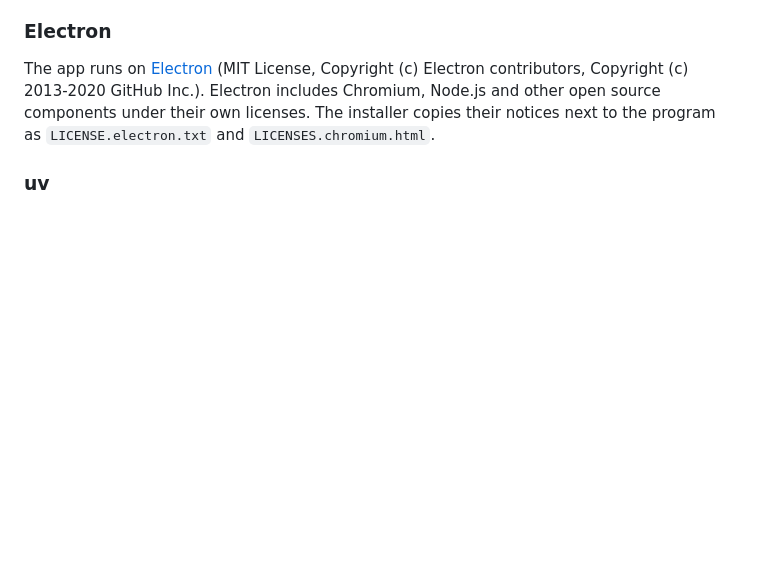
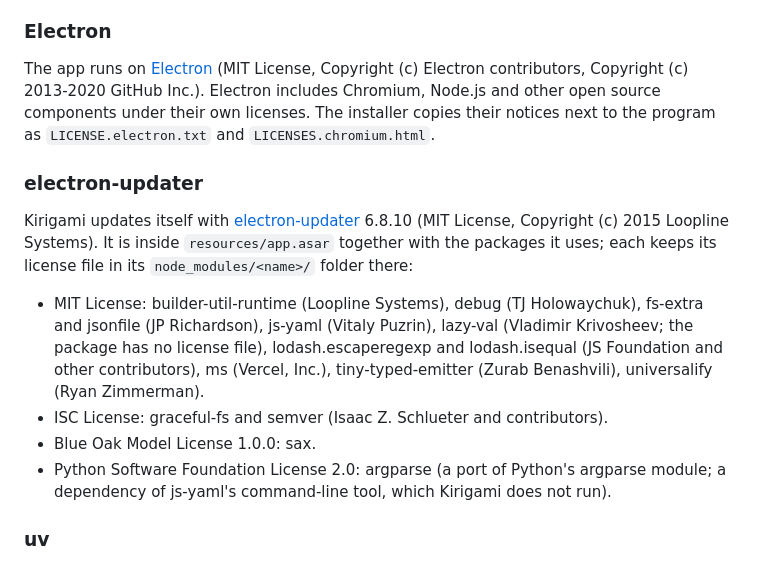
Before and after one commit to mtgtoolkit/kirigami, a Markdown page: LICENSES.md, the part around the change. Drawn GitHub-style; blank space fills up the shorter version.

```diff
--- a/LICENSES.md
+++ b/LICENSES.md
@@ -54,6 +54,22 @@ The app runs on [Electron](https://www.electronjs.org/) (MIT License, Copyright
 contributors, Copyright (c) 2013-2020 GitHub Inc.). Electron includes Chromium, Node.js and other open
 source components under their own licenses. The installer copies their notices next to the program as
 `LICENSE.electron.txt` and `LICENSES.chromium.html`.
+
+### electron-updater
+
+Kirigami updates itself with
+[electron-updater](https://github.com/electron-userland/electron-builder/tree/master/packages/electron-updater)
+6.8.10 (MIT License, Copyright (c) 2015 Loopline Systems). It is inside `resources/app.asar` together
+with the packages it uses; each keeps its license file in its `node_modules/<name>/` folder there:
+
+- MIT License: builder-util-runtime (Loopline Systems), debug (TJ Holowaychuk), fs-extra and jsonfile
+  (JP Richardson), js-yaml (Vitaly Puzrin), lazy-val (Vladimir Krivosheev; the package has no license
+  file), lodash.escaperegexp and lodash.isequal (JS Foundation and other contributors), ms (Vercel, Inc.),
+  tiny-typed-emitter (Zurab Benashvili), universalify (Ryan Zimmerman).
+- ISC License: graceful-fs and semver (Isaac Z. Schlueter and contributors).
+- Blue Oak Model License 1.0.0: sax.
+- Python Software Foundation License 2.0: argparse (a port of Python's argparse module; a dependency of
+  js-yaml's command-line tool, which Kirigami does not run).
 
 ### uv
 
```
Also changed, not shown: README.md (+24 -1 lines).
